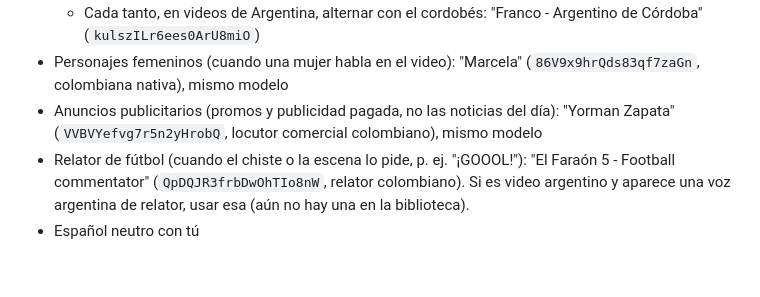
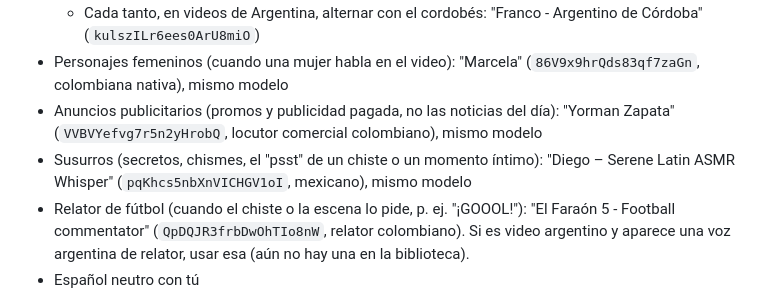
Before and after one commit to NAUTA2022/keylab-video-studio, a Markdown page: GUIA-MARCA.md, the part around the change. Drawn GitHub-style; blank space fills up the shorter version.

Commit message:
Guía: Diego como voz para susurros
Co-Authored-By: Claude Opus 5.5 <noreply@anthropic.com>
Claude-Session: https://claude.ai/code/session_013voZCjqAfhui3zGBQkEnnR

```diff
--- a/GUIA-MARCA.md
+++ b/GUIA-MARCA.md
@@ -41,6 +41,7 @@ Cada corte lleva zoom-punch y flash. Los datos inventados se marcan "Ejemplo ilu
   - Cada tanto, en videos de Argentina, alternar con el cordobés: "Franco - Argentino de Córdoba" (`kulszILr6ees0ArU8miO`)
 - Personajes femeninos (cuando una mujer habla en el video): "Marcela" (`86V9x9hrQds83qf7zaGn`, colombiana nativa), mismo modelo
 - Anuncios publicitarios (promos y publicidad pagada, no las noticias del día): "Yorman Zapata" (`VVBVYefvg7r5n2yHrobQ`, locutor comercial colombiano), mismo modelo
+- Susurros (secretos, chismes, el "psst" de un chiste o un momento íntimo): "Diego – Serene Latin ASMR Whisper" (`pqKhcs5nbXnVICHGV1oI`, mexicano), mismo modelo
 - Relator de fútbol (cuando el chiste o la escena lo pide, p. ej. "¡GOOOL!"): "El Faraón 5 - Football commentator" (`QpDQJR3frbDwOhTIo8nW`, relator colombiano). Si es video argentino y aparece una voz argentina de relator, usar esa (aún no hay una en la biblioteca).
 - Español neutro con tú
 - En el texto que lee la voz: "inteligencia artificial" (nunca "IA"), "erre doble be a" (nunca "RWA") y los números en letras. En pantalla sí se escribe IA, RWA y 24.
```
